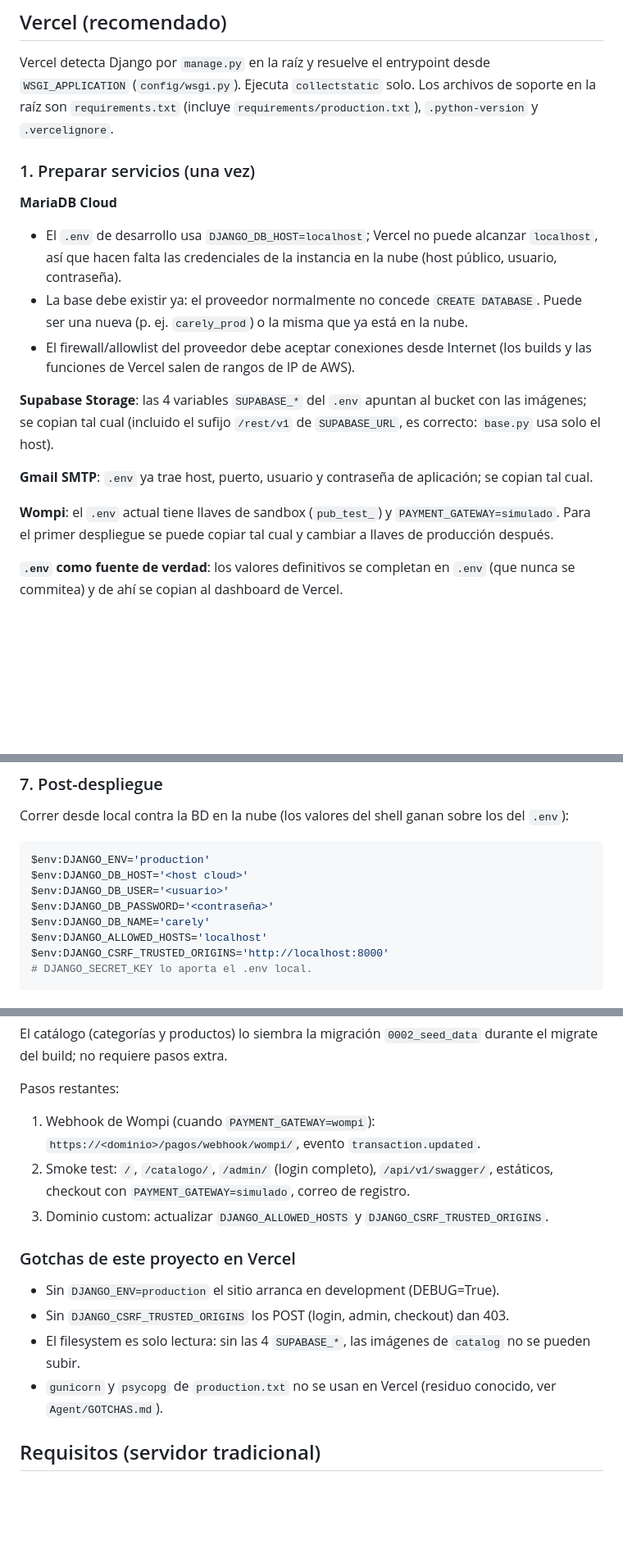
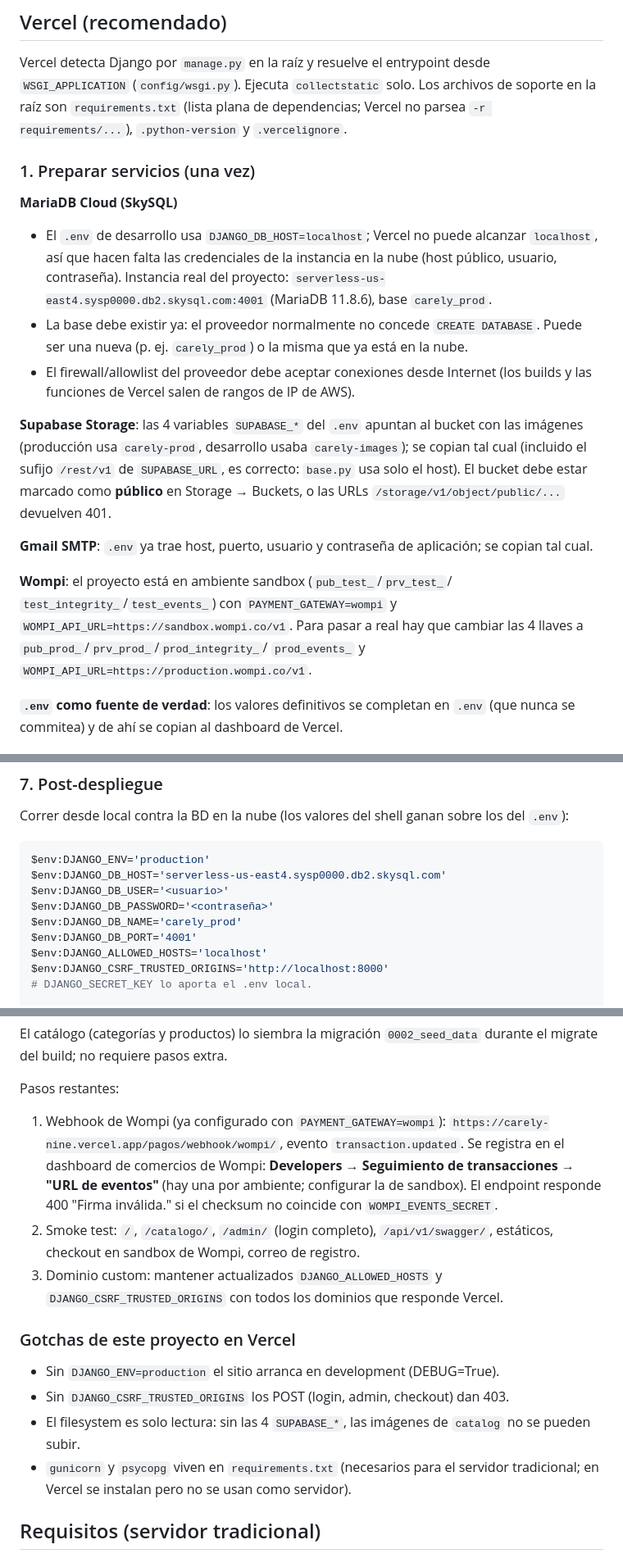
Before and after one commit to AndresAkm/Carely, a Markdown page: docs/deployment.md, 3 parts joined by grey strips. Shown at 82% size. Drawn GitHub-style; blank space fills up the shorter version.

Commit message:
DOCS: Valores reales del despliegue en la guia de Vercel

````diff
--- a/docs/deployment.md
+++ b/docs/deployment.md
@@ -4,16 +4,19 @@
 
 Vercel detecta Django por `manage.py` en la raíz y resuelve el entrypoint desde
 `WSGI_APPLICATION` (`config/wsgi.py`). Ejecuta `collectstatic` solo. Los
-archivos de soporte en la raíz son `requirements.txt` (incluye
-`requirements/production.txt`), `.python-version` y `.vercelignore`.
+archivos de soporte en la raíz son `requirements.txt` (lista plana de
+dependencias; Vercel no parsea `-r requirements/...`), `.python-version` y
+`.vercelignore`.
 
 ### 1. Preparar servicios (una vez)
 
-**MariaDB Cloud**
+**MariaDB Cloud (SkySQL)**
 
 - El `.env` de desarrollo usa `DJANGO_DB_HOST=localhost`; Vercel no puede
   alcanzar `localhost`, así que hacen falta las credenciales de la instancia
-  en la nube (host público, usuario, contraseña).
+  en la nube (host público, usuario, contraseña). Instancia real del proyecto:
+  `serverless-us-east4.sysp0000.db2.skysql.com:4001` (MariaDB 11.8.6), base
+  `carely_prod`.
 - La base debe existir ya: el proveedor normalmente no concede
   `CREATE DATABASE`. Puede ser una nueva (p. ej. `carely_prod`) o la misma
   que ya está en la nube.
@@ -21,15 +24,20 @@ archivos de soporte en la raíz son `requirements.txt` (incluye
   (los builds y las funciones de Vercel salen de rangos de IP de AWS).
 
 **Supabase Storage**: las 4 variables `SUPABASE_*` del `.env` apuntan al
-bucket con las imágenes; se copian tal cual (incluido el sufijo
-`/rest/v1` de `SUPABASE_URL`, es correcto: `base.py` usa solo el host).
+bucket con las imágenes (producción usa `carely-prod`, desarrollo usaba
+`carely-images`); se copian tal cual (incluido el sufijo `/rest/v1` de
+`SUPABASE_URL`, es correcto: `base.py` usa solo el host). El bucket debe
+estar marcado como **público** en Storage → Buckets, o las URLs
+`/storage/v1/object/public/...` devuelven 401.
 
 **Gmail SMTP**: `.env` ya trae host, puerto, usuario y contraseña de
 aplicación; se copian tal cual.
 
-**Wompi**: el `.env` actual tiene llaves de sandbox (`pub_test_`) y
-`PAYMENT_GATEWAY=simulado`. Para el primer despliegue se puede copiar tal
-cual y cambiar a llaves de producción después.
+**Wompi**: el proyecto está en ambiente sandbox (`pub_test_`/`prv_test_`/
+`test_integrity_`/`test_events_`) con `PAYMENT_GATEWAY=wompi` y
+`WOMPI_API_URL=https://sandbox.wompi.co/v1`. Para pasar a real hay que
+cambiar las 4 llaves a `pub_prod_`/`prv_prod_`/`prod_integrity_`/
+`prod_events_` y `WOMPI_API_URL=https://production.wompi.co/v1`.
 
 **`.env` como fuente de verdad**: los valores definitivos se completan en
 `.env` (que nunca se commitea) y de ahí se copian al dashboard de Vercel.
@@ -113,10 +121,11 @@ sobre los del `.env`):
 
 ```powershell
 $env:DJANGO_ENV='production'
-$env:DJANGO_DB_HOST='<host cloud>'
+$env:DJANGO_DB_HOST='serverless-us-east4.sysp0000.db2.skysql.com'
 $env:DJANGO_DB_USER='<usuario>'
 $env:DJANGO_DB_PASSWORD='<contraseña>'
-$env:DJANGO_DB_NAME='carely'
+$env:DJANGO_DB_NAME='carely_prod'
+$env:DJANGO_DB_PORT='4001'
 $env:DJANGO_ALLOWED_HOSTS='localhost'
 $env:DJANGO_CSRF_TRUSTED_ORIGINS='http://localhost:8000'
 # DJANGO_SECRET_KEY lo aporta el .env local.
@@ -137,13 +146,17 @@ El catálogo (categorías y productos) lo siembra la migración
 
 Pasos restantes:
 
-1. Webhook de Wompi (cuando `PAYMENT_GATEWAY=wompi`):
-   `https://<dominio>/pagos/webhook/wompi/`, evento `transaction.updated`.
+1. Webhook de Wompi (ya configurado con `PAYMENT_GATEWAY=wompi`):
+   `https://carely-nine.vercel.app/pagos/webhook/wompi/`, evento
+   `transaction.updated`. Se registra en el dashboard de comercios de Wompi:
+   **Developers → Seguimiento de transacciones → "URL de eventos"** (hay una
+   por ambiente; configurar la de sandbox). El endpoint responde 400
+   "Firma inválida." si el checksum no coincide con `WOMPI_EVENTS_SECRET`.
 2. Smoke test: `/`, `/catalogo/`, `/admin/` (login completo),
-   `/api/v1/swagger/`, estáticos, checkout con `PAYMENT_GATEWAY=simulado`,
-   correo de registro.
-3. Dominio custom: actualizar `DJANGO_ALLOWED_HOSTS` y
-   `DJANGO_CSRF_TRUSTED_ORIGINS`.
+   `/api/v1/swagger/`, estáticos, checkout en sandbox de Wompi, correo de
+   registro.
+3. Dominio custom: mantener actualizados `DJANGO_ALLOWED_HOSTS` y
+   `DJANGO_CSRF_TRUSTED_ORIGINS` con todos los dominios que responde Vercel.
 
 ### Gotchas de este proyecto en Vercel
 
@@ -151,8 +164,8 @@ Pasos restantes:
 - Sin `DJANGO_CSRF_TRUSTED_ORIGINS` los POST (login, admin, checkout) dan 403.
 - El filesystem es solo lectura: sin las 4 `SUPABASE_*`, las imágenes de
   `catalog` no se pueden subir.
-- `gunicorn` y `psycopg` de `production.txt` no se usan en Vercel (residuo
-  conocido, ver `Agent/GOTCHAS.md`).
+- `gunicorn` y `psycopg` viven en `requirements.txt` (necesarios para el
+  servidor tradicional; en Vercel se instalan pero no se usan como servidor).
 
 ## Requisitos (servidor tradicional)
 
````
Also changed, not shown: other parts of docs/deployment.md (+7 -7 lines).
